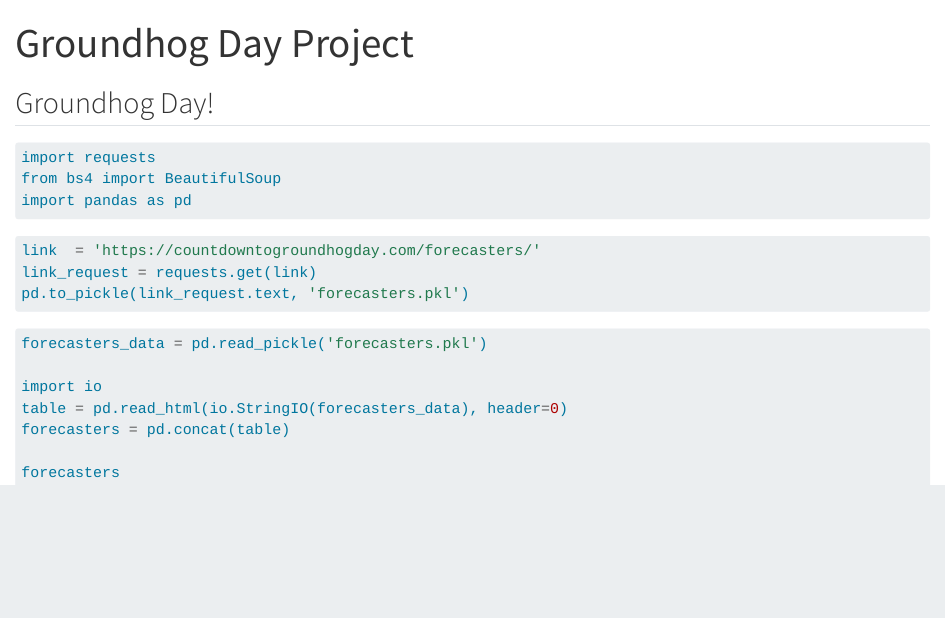
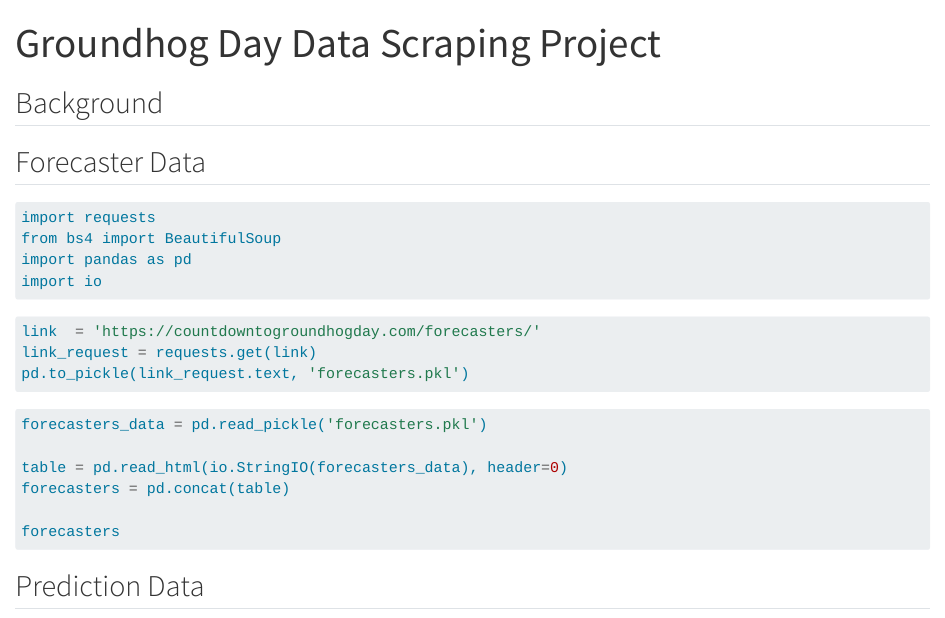
Before and after one commit to pmsalak/GroundhogDay_Project, a Quarto document (readme.qmd): the page in a window 1100 px wide, from its top. Rendered offline with R 4.5, knitr and Pandoc in place of Quarto, with nearby package versions; the code chunks are not run, so their results and figures are left out; drawn as R Markdown's standard HTML page in place of the format the file asks for.

````diff
--- a/readme.qmd
+++ b/readme.qmd
@@ -1,14 +1,18 @@
 ---
-title: "Groundhog Day Project"
+title: "Groundhog Day Data Scraping Project"
 format: gfm
 ---
 
-## Groundhog Day!
+## Background
+
+
+## Forecaster Data
 
 ```{python}
 import requests
 from bs4 import BeautifulSoup
 import pandas as pd
+import io
 ```
 
 ```{python}
@@ -23,9 +27,15 @@
 ```{python}
 forecasters_data = pd.read_pickle('forecasters.pkl')
 
-import io
 table = pd.read_html(io.StringIO(forecasters_data), header=0)
 forecasters = pd.concat(table)
 
 forecasters
 ```
+
+
+## Prediction Data
+
+```{python}
+
+```
````
Also changed, not shown: README.md.
